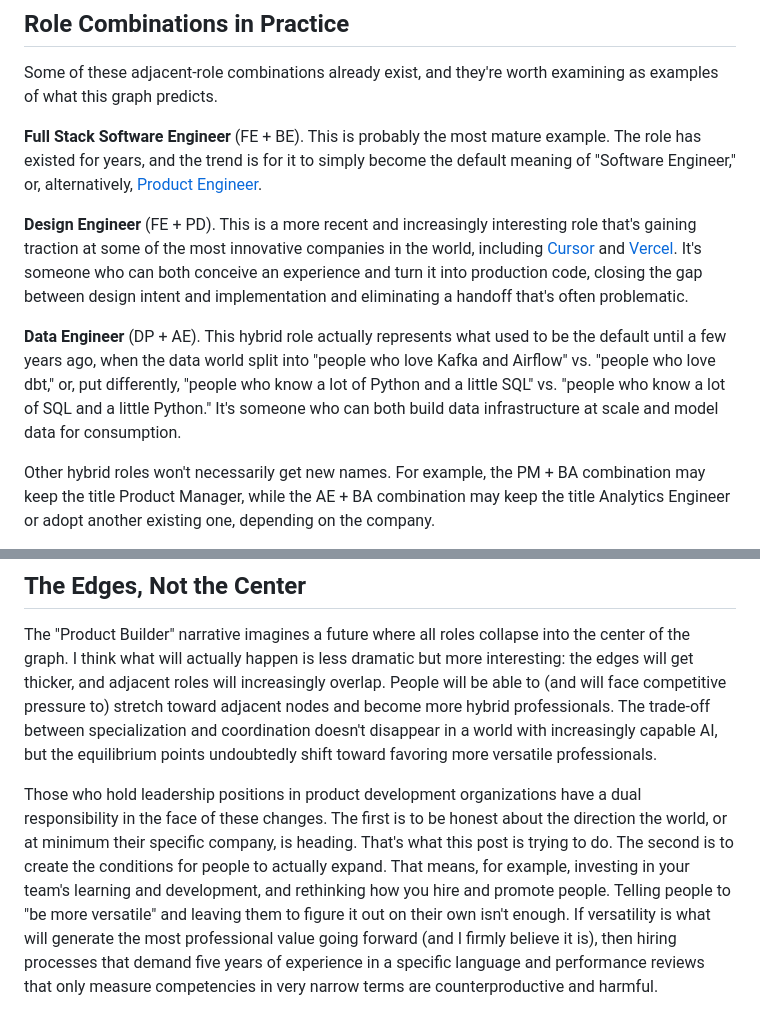
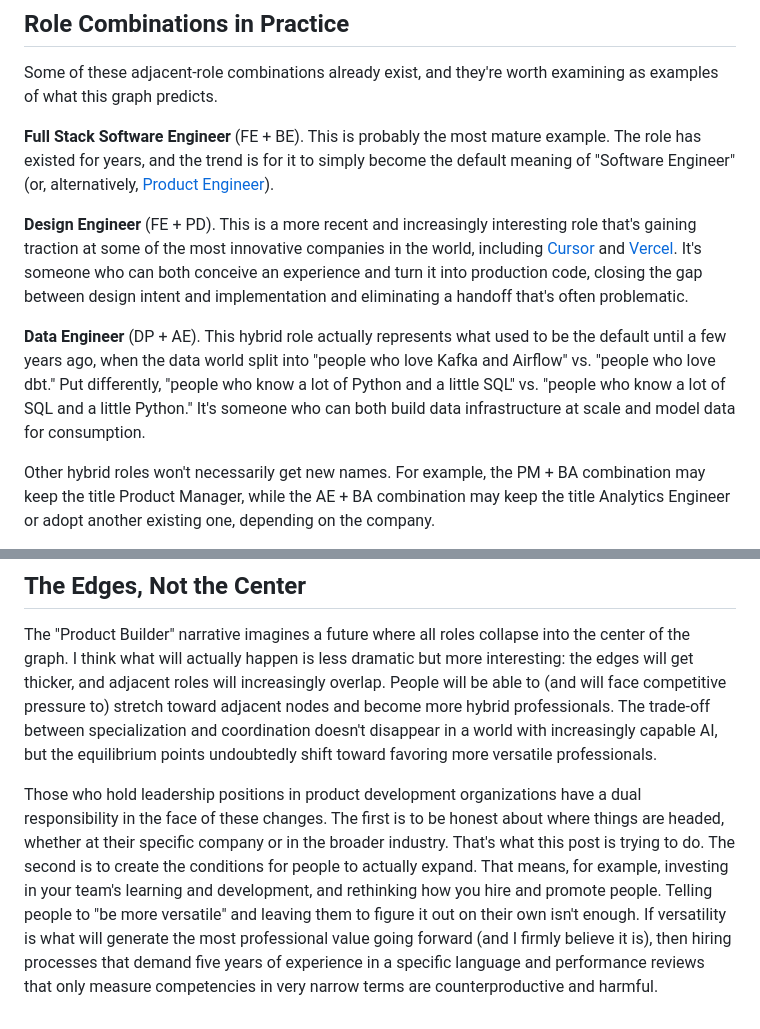
Before and after one commit to radicallycandid/radicallycandid.github.io, a Markdown page: posts/en/ai-will-blur-adjacent-roles.md, 2 parts joined by grey strips. Rendered like a GitHub page.

Commit message:
Polish phrasing in EN blur post after punctuation cleanup
- Move qualifier to end: "conclusion holds that...at least not in large companies"
- Use parentheses for Product Engineer alternative
- Split Data Engineer Kafka/dbt sentence for clarity
- Rephrase leadership direction sentence to avoid comma pileup

Co-Authored-By: Claude Opus 4.6 <noreply@anthropic.com>

```diff
--- a/posts/en/ai-will-blur-adjacent-roles.md
+++ b/posts/en/ai-will-blur-adjacent-roles.md
@@ -71,11 +71,11 @@ I wouldn't recommend aiming for four or more, and I'd specifically advise agains
 
 Some of these adjacent-role combinations already exist, and they're worth examining as examples of what this graph predicts.
 
-**Full Stack Software Engineer** (FE + BE). This is probably the most mature example. The role has existed for years, and the trend is for it to simply become the default meaning of "Software Engineer," or, alternatively, [Product Engineer](https://posthog.com/blog/what-is-a-product-engineer).
+**Full Stack Software Engineer** (FE + BE). This is probably the most mature example. The role has existed for years, and the trend is for it to simply become the default meaning of "Software Engineer" (or, alternatively, [Product Engineer](https://posthog.com/blog/what-is-a-product-engineer)).
 
 **Design Engineer** (FE + PD). This is a more recent and increasingly interesting role that's gaining traction at some of the most innovative companies in the world, including [Cursor](https://cursor.com/careers/design-engineer) and [Vercel](https://vercel.com/careers/design-engineer-us-5709080004). It's someone who can both conceive an experience and turn it into production code, closing the gap between design intent and implementation and eliminating a handoff that's often problematic.
 
-**Data Engineer** (DP + AE). This hybrid role actually represents what used to be the default until a few years ago, when the data world split into "people who love Kafka and Airflow" vs. "people who love dbt," or, put differently, "people who know a lot of Python and a little SQL" vs. "people who know a lot of SQL and a little Python." It's someone who can both build data infrastructure at scale and model data for consumption.
+**Data Engineer** (DP + AE). This hybrid role actually represents what used to be the default until a few years ago, when the data world split into "people who love Kafka and Airflow" vs. "people who love dbt." Put differently, "people who know a lot of Python and a little SQL" vs. "people who know a lot of SQL and a little Python." It's someone who can both build data infrastructure at scale and model data for consumption.
 
 Other hybrid roles won't necessarily get new names. For example, the PM + BA combination may keep the title Product Manager, while the AE + BA combination may keep the title Analytics Engineer or adopt another existing one, depending on the company.
 
@@ -87,4 +87,4 @@ Speaking of Engineering Managers: the trend toward leaner teams means less peopl
 
 The "Product Builder" narrative imagines a future where all roles collapse into the center of the graph. I think what will actually happen is less dramatic but more interesting: the edges will get thicker, and adjacent roles will increasingly overlap. People will be able to (and will face competitive pressure to) stretch toward adjacent nodes and become more hybrid professionals. The trade-off between specialization and coordination doesn't disappear in a world with increasingly capable AI, but the equilibrium points undoubtedly shift toward favoring more versatile professionals.
 
-Those who hold leadership positions in product development organizations have a dual responsibility in the face of these changes. The first is to be honest about the direction the world, or at minimum their specific company, is heading. That's what this post is trying to do. The second is to create the conditions for people to actually expand. That means, for example, investing in your team's learning and development, and rethinking how you hire and promote people. Telling people to "be more versatile" and leaving them to figure it out on their own isn't enough. If versatility is what will generate the most professional value going forward (and I firmly believe it is), then hiring processes that demand five years of experience in a specific language and performance reviews that only measure competencies in very narrow terms are counterproductive and harmful.
+Those who hold leadership positions in product development organizations have a dual responsibility in the face of these changes. The first is to be honest about where things are headed, whether at their specific company or in the broader industry. That's what this post is trying to do. The second is to create the conditions for people to actually expand. That means, for example, investing in your team's learning and development, and rethinking how you hire and promote people. Telling people to "be more versatile" and leaving them to figure it out on their own isn't enough. If versatility is what will generate the most professional value going forward (and I firmly believe it is), then hiring processes that demand five years of experience in a specific language and performance reviews that only measure competencies in very narrow terms are counterproductive and harmful.
```
Also changed, not shown: other parts of posts/en/ai-will-blur-adjacent-roles.md (+1 -1 lines).
